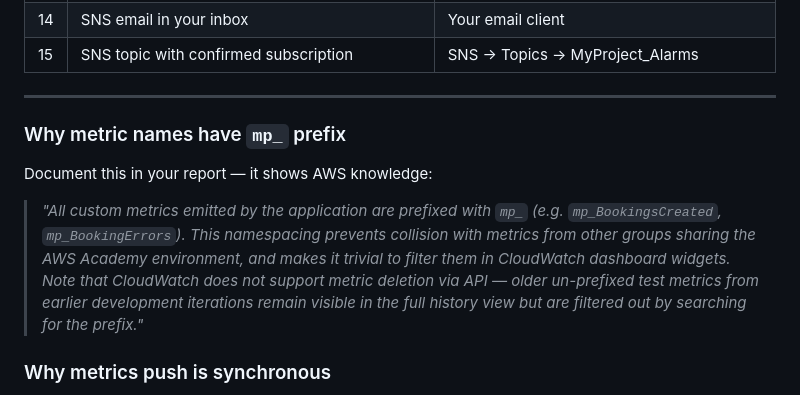
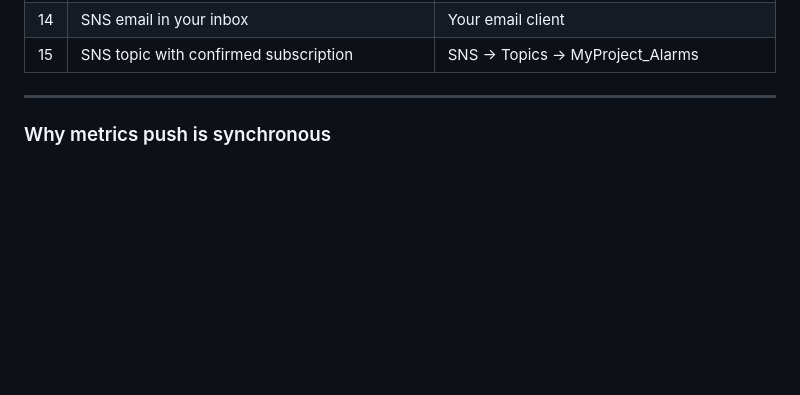
Before and after one commit to EmperorKiwi/MyPersonalAWSProject, a Markdown page: README.md, the part around the change. Rendered like a GitHub page; blank space fills up the shorter version.

```diff
--- a/README.md
+++ b/README.md
@@ -282,13 +282,6 @@ After all steps complete, capture these screenshots:
 
 ---
 
-
-### Why metric names have `mp_` prefix
-
-Document this in your report — it shows AWS knowledge:
-
-> *"All custom metrics emitted by the application are prefixed with `mp_` (e.g. `mp_BookingsCreated`, `mp_BookingErrors`). This namespacing prevents collision with metrics from other groups sharing the AWS Academy environment, and makes it trivial to filter them in CloudWatch dashboard widgets. Note that CloudWatch does not support metric deletion via API — older un-prefixed test metrics from earlier development iterations remain visible in the full history view but are filtered out by searching for the prefix."*
-
 ### Why metrics push is synchronous
 
 > *"The metrics helper pushes data points synchronously rather than via background processes. Asynchronous (`&`) execution adds ~0ms latency but Apache occasionally kills background processes when the request finishes — sometimes before AWS CLI completes the API call. We accepted the ~200ms latency cost in exchange for guaranteed metric delivery."*
```
